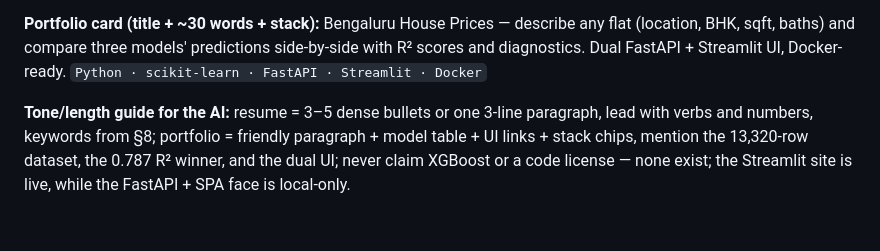
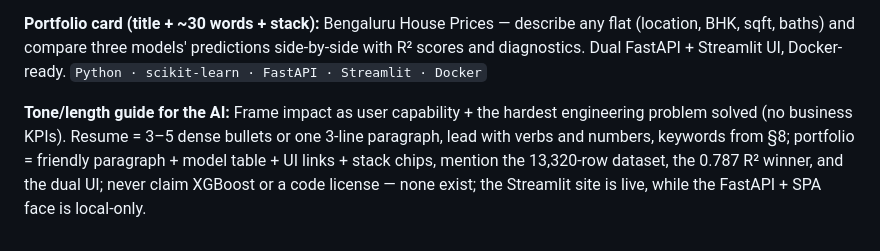
Before and after one commit to abustark/HOUSE-PRICE-PREDICTION-USING-MACHINE-LEARNING-ALGORITHMS, a Markdown page: PROJECT-INFO.md, the part around the change. Drawn GitHub-style.

```diff
--- a/PROJECT-INFO.md
+++ b/PROJECT-INFO.md
@@ -132,4 +132,4 @@ house price prediction, regression, Bengaluru housing, Random Forest, Ridge Regr
 
 **Portfolio card (title + ~30 words + stack):** Bengaluru House Prices — describe any flat (location, BHK, sqft, baths) and compare three models' predictions side-by-side with R² scores and diagnostics. Dual FastAPI + Streamlit UI, Docker-ready. `Python · scikit-learn · FastAPI · Streamlit · Docker`
 
-**Tone/length guide for the AI:** resume = 3–5 dense bullets or one 3-line paragraph, lead with verbs and numbers, keywords from §8; portfolio = friendly paragraph + model table + UI links + stack chips, mention the 13,320-row dataset, the 0.787 R² winner, and the dual UI; never claim XGBoost or a code license — none exist; the Streamlit site is live, while the FastAPI + SPA face is local-only.
+**Tone/length guide for the AI:** Frame impact as user capability + the hardest engineering problem solved (no business KPIs). Resume = 3–5 dense bullets or one 3-line paragraph, lead with verbs and numbers, keywords from §8; portfolio = friendly paragraph + model table + UI links + stack chips, mention the 13,320-row dataset, the 0.787 R² winner, and the dual UI; never claim XGBoost or a code license — none exist; the Streamlit site is live, while the FastAPI + SPA face is local-only.
```
Also changed, not shown: docs/commits.md (+10 -0 lines).
